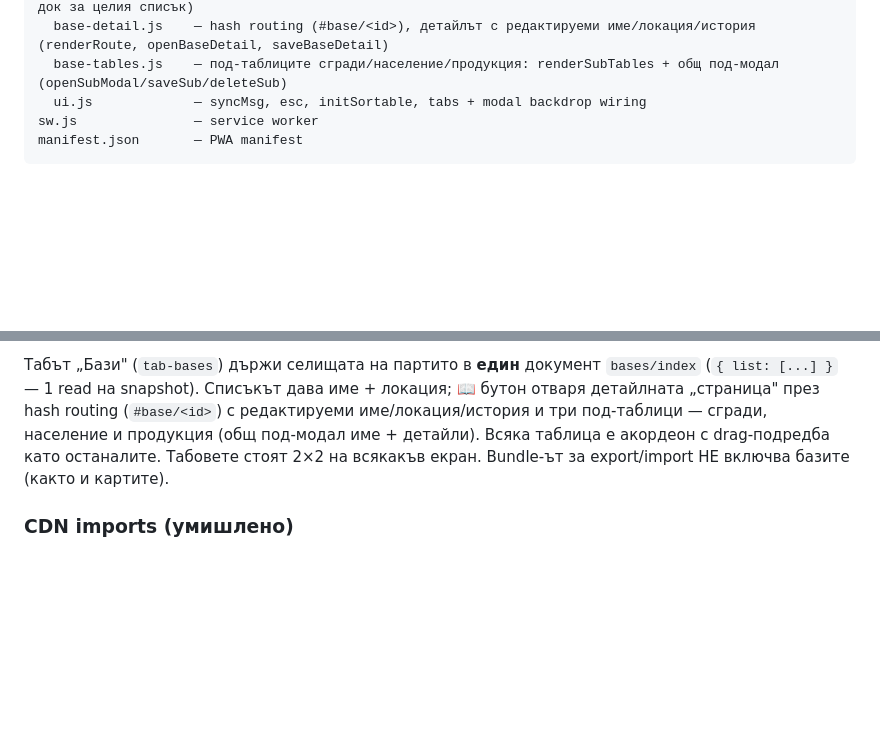
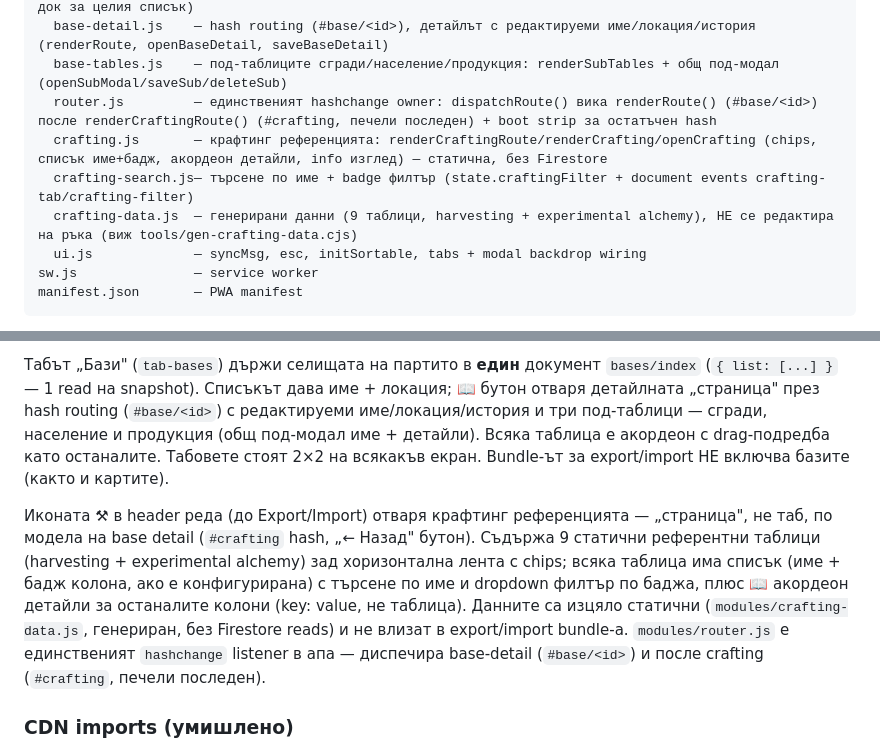
Before and after one commit to kalojandg/shared-inventory, a Markdown page: README.md, 2 parts joined by grey strips. Drawn GitHub-style; blank space fills up the shorter version.

Commit message:
docs: refresh after ralph board (tasks 402,401,403,404,411,412,413,414,431,415,421,422,423,710,720,730,740,810,820)

```diff
--- a/README.md
+++ b/README.md
@@ -23,6 +23,10 @@ modules/            — приложната логика, разделена п
   bases.js          — renderBases, base modal (+ Добави база), saveBase, deleteBase, saveBases (един док за целия списък)
   base-detail.js    — hash routing (#base/<id>), детайлът с редактируеми име/локация/история (renderRoute, openBaseDetail, saveBaseDetail)
   base-tables.js    — под-таблиците сгради/население/продукция: renderSubTables + общ под-модал (openSubModal/saveSub/deleteSub)
+  router.js         — единственият hashchange owner: dispatchRoute() вика renderRoute() (#base/<id>) после renderCraftingRoute() (#crafting, печели последен) + boot strip за остатъчен hash
+  crafting.js       — крафтинг референцията: renderCraftingRoute/renderCrafting/openCrafting (chips, списък име+бадж, акордеон детайли, info изглед) — статична, без Firestore
+  crafting-search.js— търсене по име + badge филтър (state.craftingFilter + document events crafting-tab/crafting-filter)
+  crafting-data.js  — генерирани данни (9 таблици, harvesting + experimental alchemy), НЕ се редактира на ръка (виж tools/gen-crafting-data.cjs)
   ui.js             — syncMsg, esc, initSortable, tabs + modal backdrop wiring
 sw.js               — service worker
 manifest.json       — PWA manifest
@@ -50,6 +54,17 @@ export/import (v1) НЕ включва картите.
 като останалите. Табовете стоят 2×2 на всякакъв екран. Bundle-ът за export/import
 НЕ включва базите (както и картите).
 
+Иконата **⚒** в header реда (до Export/Import) отваря крафтинг референцията —
+„страница", не таб, по модела на base detail (`#crafting` hash, „← Назад" бутон).
+Съдържа 9 статични референтни таблици (harvesting + experimental alchemy) зад
+хоризонтална лента с chips; всяка таблица има списък (име + бадж колона, ако е
+конфигурирана) с търсене по име и dropdown филтър по баджа, плюс 📖 акордеон
+детайли за останалите колони (key: value, не таблица). Данните са изцяло
+статични (`modules/crafting-data.js`, генериран, без Firestore reads) и не влизат
+в export/import bundle-а. `modules/router.js` е единственият `hashchange`
+listener в апа — диспечира base-detail (`#base/<id>`) и после crafting
+(`#crafting`, печели последен).
+
 ### CDN imports (умишлено)
 
 Firebase и SortableJS се зареждат от CDN директно в `index.html` / `modules/firebase.js`.
```
